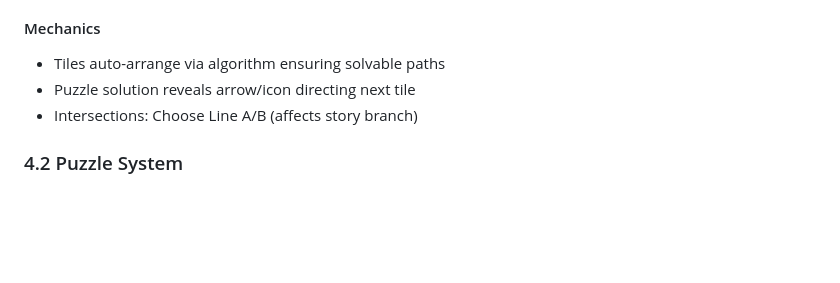
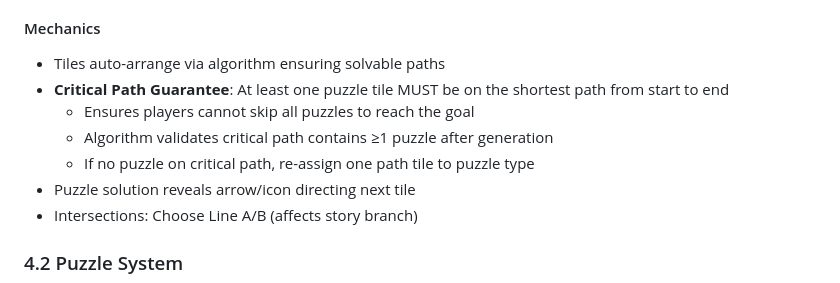
Before and after one commit to beatsev/abyryst, a Markdown page: docs/PRD.md, the part around the change. Rendered like a GitHub page; blank space fills up the shorter version.

```diff
--- a/docs/PRD.md
+++ b/docs/PRD.md
@@ -62,6 +62,10 @@ PWA (iOS/Android/Web/Desktop) with home-screen install, offline-first.
 
 #### Mechanics
 - Tiles auto-arrange via algorithm ensuring solvable paths
+- **Critical Path Guarantee**: At least one puzzle tile MUST be on the shortest path from start to end
+  - Ensures players cannot skip all puzzles to reach the goal
+  - Algorithm validates critical path contains ≥1 puzzle after generation
+  - If no puzzle on critical path, re-assign one path tile to puzzle type
 - Puzzle solution reveals arrow/icon directing next tile
 - Intersections: Choose Line A/B (affects story branch)
 
```
Also changed, not shown: docs/PROGRESS.md (+33 -1 lines), docs/TODO.md (+6 -0 lines).
